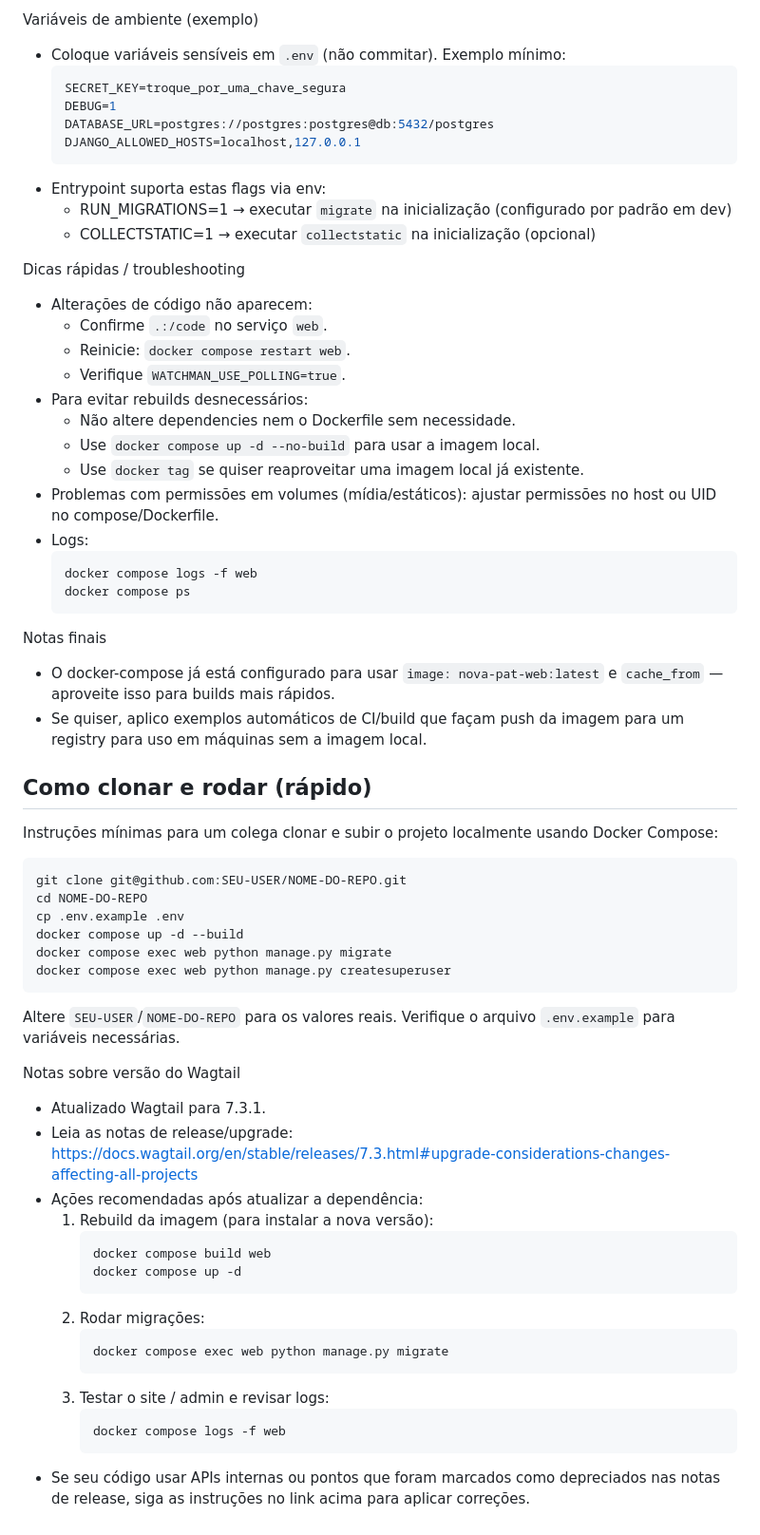
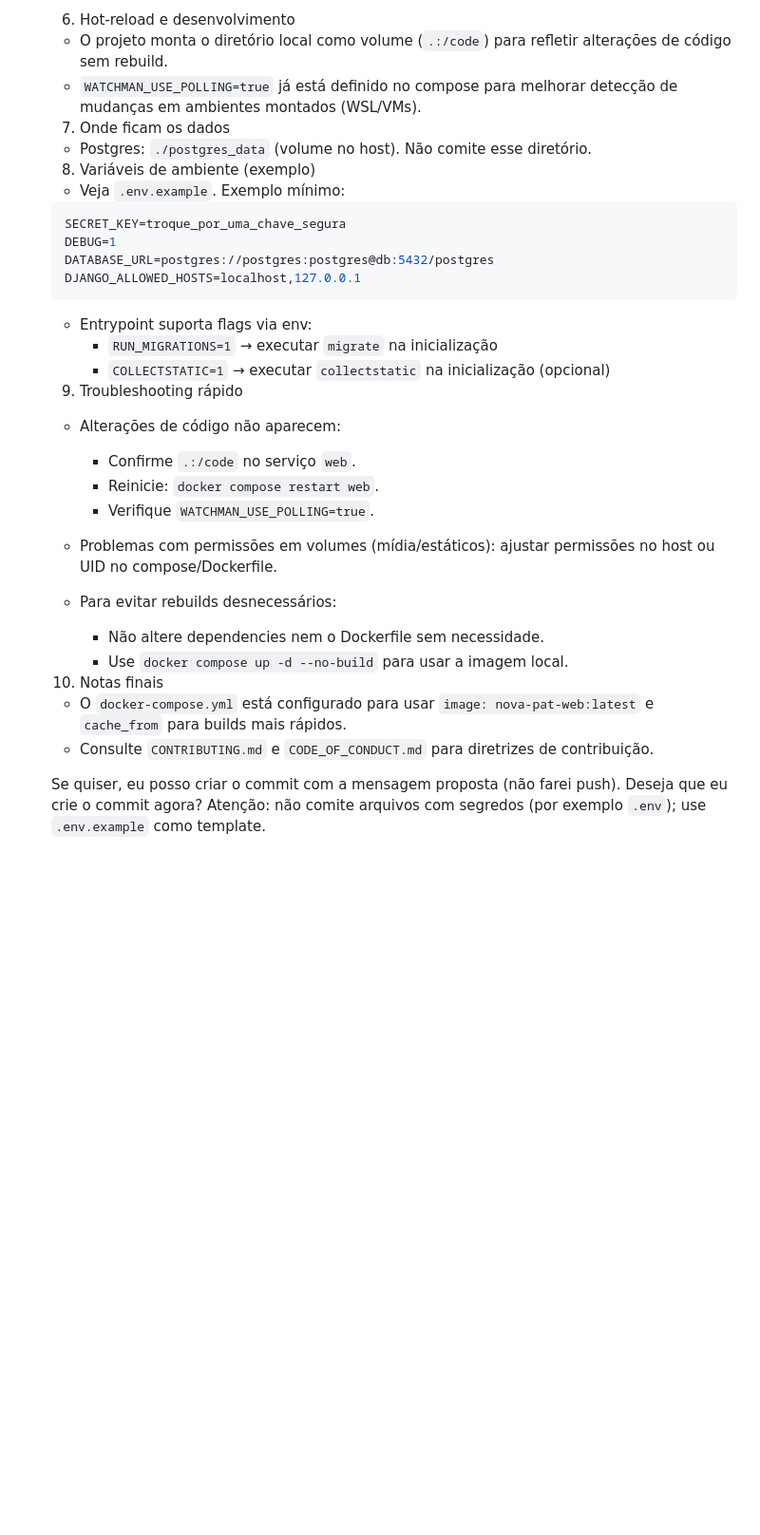
Before and after one commit to davidgalvao/nova-pat, a Markdown page: README.md, the part around one of its changes. Shown at 95% size. Drawn GitHub-style; blank space fills up the shorter version.

````diff
--- a/README.md
+++ b/README.md
@@ -73,66 +97,45 @@ Onde ficam os dados
 
-Variáveis de ambiente (exemplo)
-- Coloque variáveis sensíveis em `.env` (não commitar). Exemplo mínimo:
+  6) Hot-reload e desenvolvimento
+
+  - O projeto monta o diretório local como volume (`.:/code`) para refletir alterações de código sem rebuild.
+  - `WATCHMAN_USE_POLLING=true` já está definido no compose para melhorar detecção de mudanças em ambientes montados (WSL/VMs).
+
+  7) Onde ficam os dados
+
+  - Postgres: `./postgres_data` (volume no host). Não comite esse diretório.
+
+  8) Variáveis de ambiente (exemplo)
+
+  - Veja `.env.example`. Exemplo mínimo:
+
   ```env
   SECRET_KEY=troque_por_uma_chave_segura
   DEBUG=1
   DATABASE_URL=postgres://postgres:postgres@db:5432/postgres
   DJANGO_ALLOWED_HOSTS=localhost,127.0.0.1
   ```
-- Entrypoint suporta estas flags via env:
-  - RUN_MIGRATIONS=1  → executar `migrate` na inicialização (configurado por padrão em dev)
-  - COLLECTSTATIC=1  → executar `collectstatic` na inicialização (opcional)
 
-Dicas rápidas / troubleshooting
-- Alterações de código não aparecem:
-  - Confirme `.:/code` no serviço `web`.
-  - Reinicie: `docker compose restart web`.
-  - Verifique `WATCHMAN_USE_POLLING=true`.
-- Para evitar rebuilds desnecessários:
-  - Não altere dependencies nem o Dockerfile sem necessidade.
-  - Use `docker compose up -d --no-build` para usar a imagem local.
-  - Use `docker tag` se quiser reaproveitar uma imagem local já existente.
-- Problemas com permissões em volumes (mídia/estáticos): ajustar permissões no host ou UID no compose/Dockerfile.
-- Logs:
-  ```bash
-  docker compose logs -f web
-  docker compose ps
-  ```
+  - Entrypoint suporta flags via env:
+    - `RUN_MIGRATIONS=1` → executar `migrate` na inicialização
+    - `COLLECTSTATIC=1` → executar `collectstatic` na inicialização (opcional)
 
-Notas finais
-- O docker-compose já está configurado para usar `image: nova-pat-web:latest` e `cache_from` — aproveite isso para builds mais rápidos.
-- Se quiser, aplico exemplos automáticos de CI/build que façam push da imagem para um registry para uso em máquinas sem a imagem local.
+  9) Troubleshooting rápido
 
-## Como clonar e rodar (rápido)
+  - Alterações de código não aparecem:
+    - Confirme `.:/code` no serviço `web`.
+    - Reinicie: `docker compose restart web`.
+    - Verifique `WATCHMAN_USE_POLLING=true`.
 
-Instruções mínimas para um colega clonar e subir o projeto localmente usando Docker Compose:
+  - Problemas com permissões em volumes (mídia/estáticos): ajustar permissões no host ou UID no compose/Dockerfile.
 
-```bash
-git clone git@github.com:SEU-USER/NOME-DO-REPO.git
-cd NOME-DO-REPO
-cp .env.example .env
-docker compose up -d --build
-docker compose exec web python manage.py migrate
-docker compose exec web python manage.py createsuperuser
-```
+  - Para evitar rebuilds desnecessários:
+    - Não altere dependencies nem o Dockerfile sem necessidade.
+    - Use `docker compose up -d --no-build` para usar a imagem local.
 
-Altere `SEU-USER`/`NOME-DO-REPO` para os valores reais. Verifique o arquivo `.env.example` para variáveis necessárias.
+  10) Notas finais
 
-Notas sobre versão do Wagtail
-- Atualizado Wagtail para 7.3.1.
-- Leia as notas de release/upgrade: https://docs.wagtail.org/en/stable/releases/7.3.html#upgrade-considerations-changes-affecting-all-projects
-- Ações recomendadas após atualizar a dependência:
-  1. Rebuild da imagem (para instalar a nova versão):
-     ```bash
-     docker compose build web
-     docker compose up -d
-     ```
-  2. Rodar migrações:
-     ```bash
-     docker compose exec web python manage.py migrate
-     ```
-  3. Testar o site / admin e revisar logs:
-     ```bash
-     docker compose logs -f web
-     ```
-- Se seu código usar APIs internas ou pontos que foram marcados como depreciados nas notas de release, siga as instruções no link acima para aplicar correções.
+  - O `docker-compose.yml` está configurado para usar `image: nova-pat-web:latest` e `cache_from` para builds mais rápidos.
+  - Consulte `CONTRIBUTING.md` e `CODE_OF_CONDUCT.md` para diretrizes de contribuição.
+
+  Se quiser, eu posso criar o commit com a mensagem proposta (não farei push). Deseja que eu crie o commit agora?
+Atenção: não comite arquivos com segredos (por exemplo `.env`); use `.env.example` como template.
````
Also changed, not shown: other parts of README.md (+67 -43 lines).
